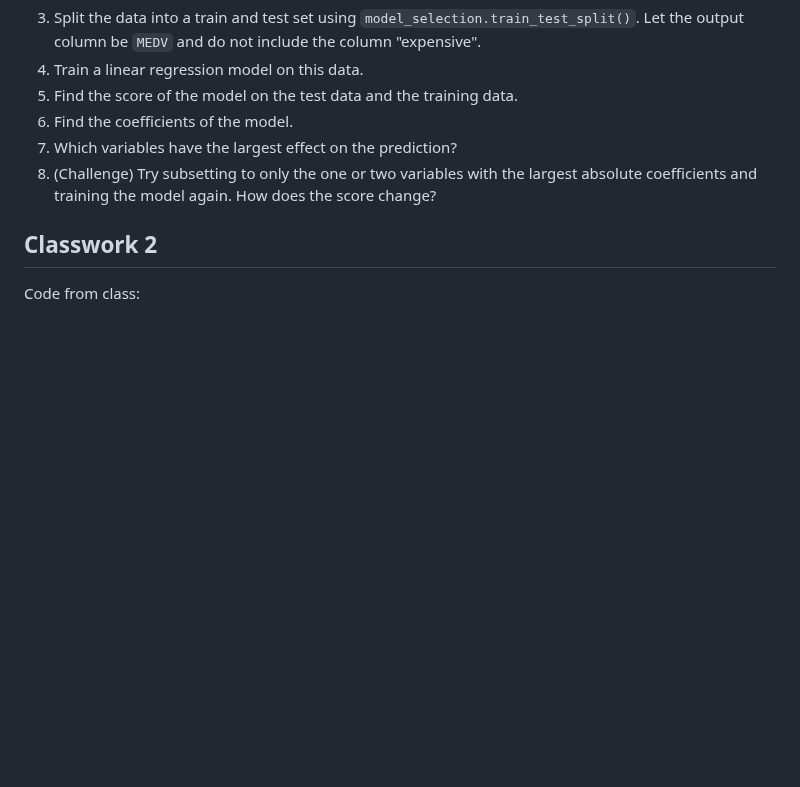
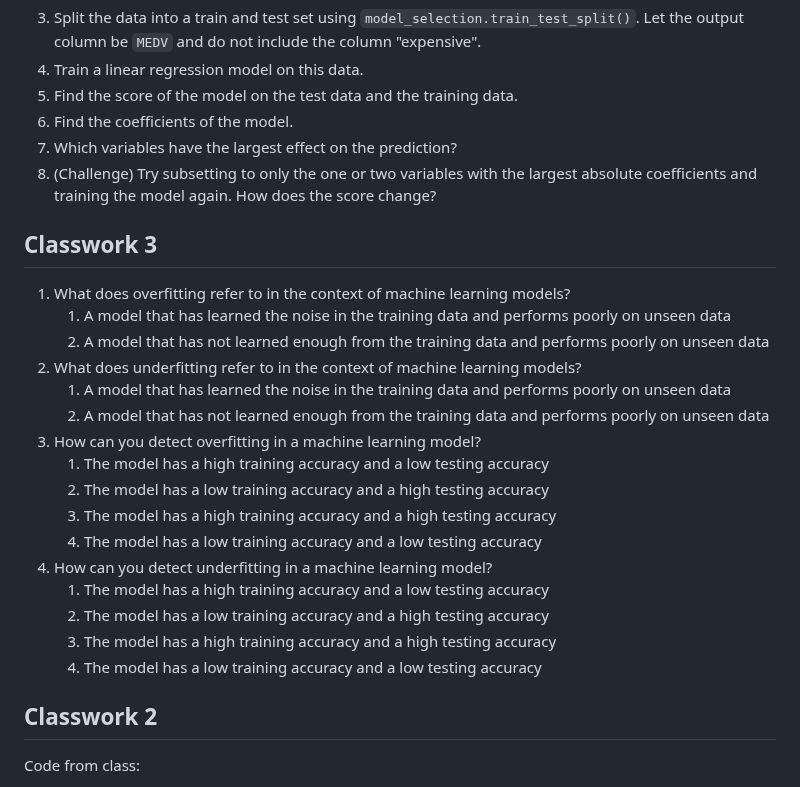
Before and after one commit to juliaolivieri/COMP_162, a Markdown page: lecture20/README.md, the part around the change. GitHub-like rendering; blank space fills up the shorter version.

```diff
--- a/lecture20/README.md
+++ b/lecture20/README.md
@@ -62,6 +62,25 @@ pd.DataFrame({"column" : X_test.columns, "coefficient" : reg.coef_[0]}).sort_val
 1. Which variables have the largest effect on the prediction?
 1. (Challenge) Try subsetting to only the one or two variables with the largest absolute coefficients and training the model again. How does the score change?
 
+## Classwork 3
+
+1. What does overfitting refer to in the context of machine learning models?
+   1. A model that has learned the noise in the training data and performs poorly on unseen data
+   1. A model that has not learned enough from the training data and performs poorly on unseen data
+1. What does underfitting refer to in the context of machine learning models?
+   1. A model that has learned the noise in the training data and performs poorly on unseen data
+   1. A model that has not learned enough from the training data and performs poorly on unseen data
+1. How can you detect overfitting in a machine learning model?
+   1. The model has a high training accuracy and a low testing accuracy
+   1. The model has a low training accuracy and a high testing accuracy
+   1. The model has a high training accuracy and a high testing accuracy
+   1. The model has a low training accuracy and a low testing accuracy
+1. How can you detect underfitting in a machine learning model?
+   1. The model has a high training accuracy and a low testing accuracy
+   1. The model has a low training accuracy and a high testing accuracy
+   1. The model has a high training accuracy and a high testing accuracy
+   1. The model has a low training accuracy and a low testing accuracy
+
 ## Classwork 2
 
 Code from class:
```
